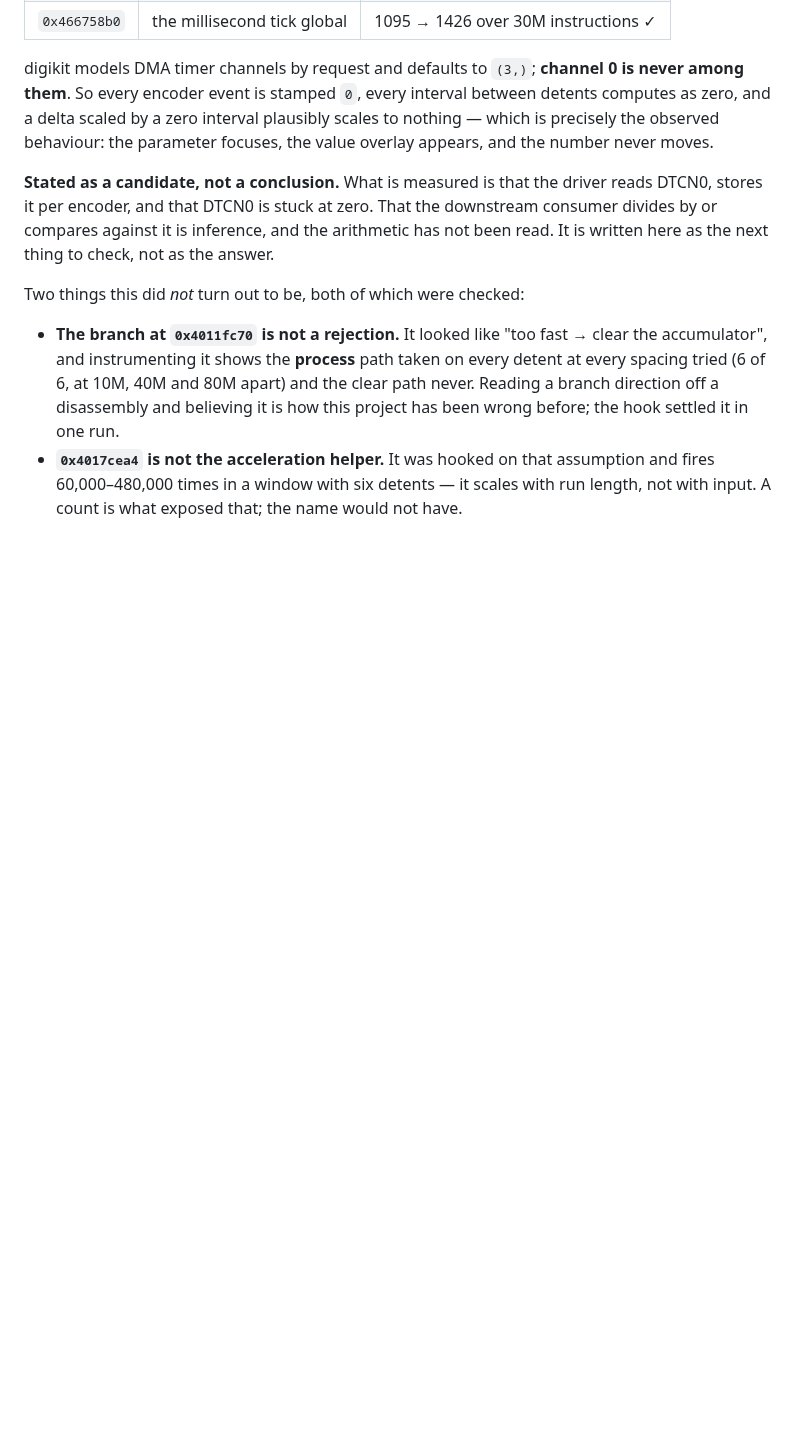
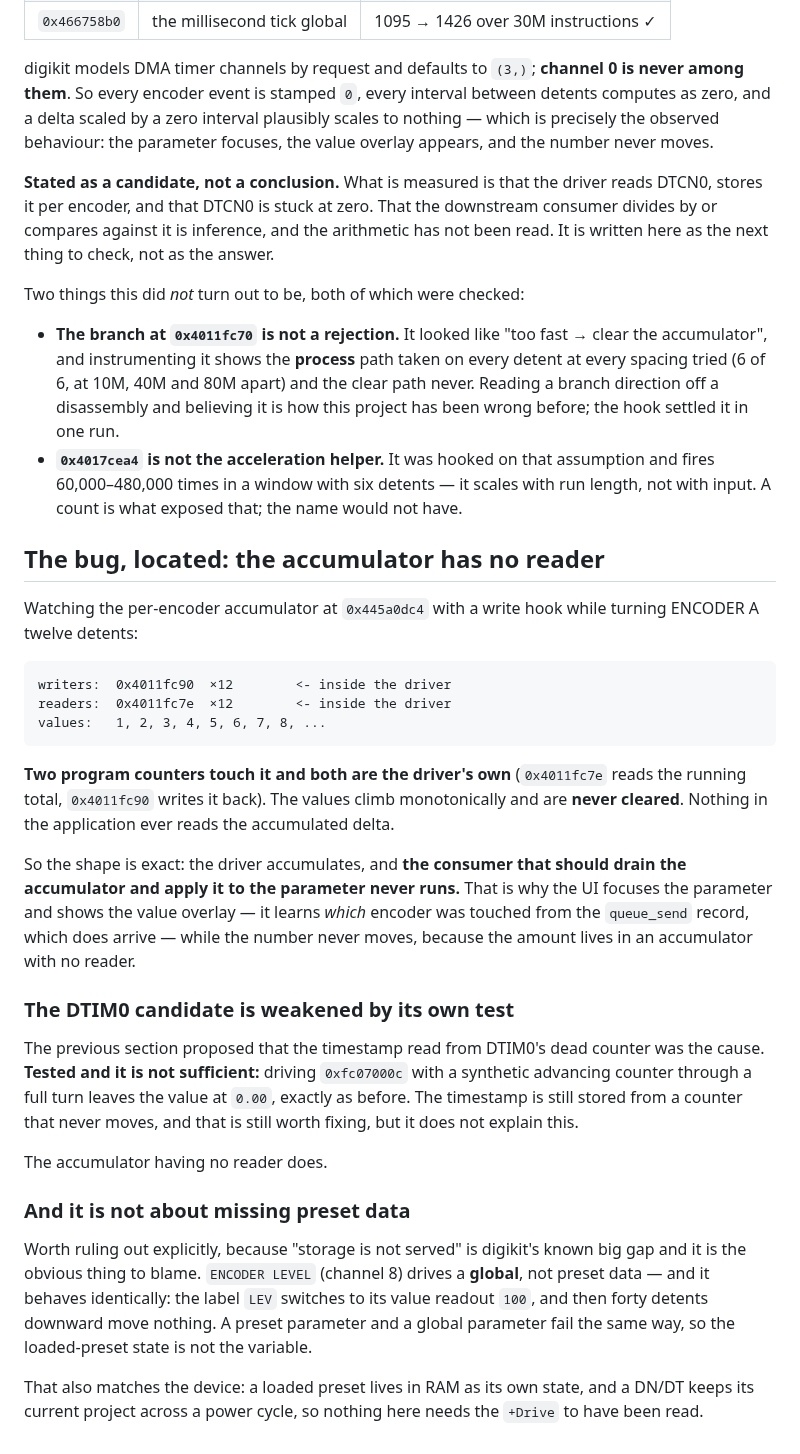
Before and after one commit to angellinares/dn2_firmware_explore, a Markdown page: docs/display-path.md, the part around the change. GitHub-like rendering; blank space fills up the shorter version.

Commit message:
Locate the encoder bug: the accumulator has no reader
A write hook on the per-encoder accumulator at 0x445a0dc4, across twelve
detents, says it plainly: exactly two program counters touch it, 0x4011fc7e
reading and 0x4011fc90 writing, and both are inside the driver. The values
climb 1, 2, 3, ... and are never cleared. Nothing in the application ever
reads the accumulated delta.

So the driver accumulates and the consumer that should drain it and apply
it to a parameter never runs. That explains the whole observed shape: the
UI focuses the parameter and shows its value overlay, because it learns
which encoder was touched from the queue_send record, which does arrive --
while the number never moves, because the amount sits in an accumulator
with no reader.

Two rival explanations killed, both by testing them rather than arguing:

- The DTIM0 timestamp, proposed in the previous commit as the root cause
  and sent upstream as such. Driving 0xfc07000c with a synthetic advancing
  counter through a full turn leaves the value at 0.00, unchanged. The dead
  counter is still real and still worth fixing; it does not explain this.

- Missing preset data, which is the obvious thing to blame given storage is
  not served. ENCODER LEVEL drives a global rather than preset data and
  fails identically -- LEV switches to its readout of 100, then forty
  detents downward move nothing. A preset parameter and a global parameter
  fail the same way, so loaded-preset state is not the variable. That also
  matches the device, where a loaded preset lives in RAM as its own state
  and the current project survives a power cycle.

Claude-Session: https://claude.ai/code/session_01EHA7nBPzpZ81gLCpoSM2gi

````diff
--- a/docs/display-path.md
+++ b/docs/display-path.md
@@ -420,3 +420,48 @@ Two things this did *not* turn out to be, both of which were checked:
   assumption and fires 60,000–480,000 times in a window with six detents — it
   scales with run length, not with input. A count is what exposed that; the
   name would not have.
+
+## The bug, located: the accumulator has no reader
+
+Watching the per-encoder accumulator at `0x445a0dc4` with a write hook while
+turning ENCODER A twelve detents:
+
+```
+writers:  0x4011fc90  ×12        <- inside the driver
+readers:  0x4011fc7e  ×12        <- inside the driver
+values:   1, 2, 3, 4, 5, 6, 7, 8, ...
+```
+
+**Two program counters touch it and both are the driver's own**
+(`0x4011fc7e` reads the running total, `0x4011fc90` writes it back). The values
+climb monotonically and are **never cleared**. Nothing in the application ever
+reads the accumulated delta.
+
+So the shape is exact: the driver accumulates, and **the consumer that should
+drain the accumulator and apply it to the parameter never runs.** That is why
+the UI focuses the parameter and shows the value overlay — it learns *which*
+encoder was touched from the `queue_send` record, which does arrive — while the
+number never moves, because the amount lives in an accumulator with no reader.
+
+### The DTIM0 candidate is weakened by its own test
+
+The previous section proposed that the timestamp read from DTIM0's dead counter
+was the cause. **Tested and it is not sufficient:** driving `0xfc07000c` with a
+synthetic advancing counter through a full turn leaves the value at `0.00`,
+exactly as before. The timestamp is still stored from a counter that never
+moves, and that is still worth fixing, but it does not explain this.
+
+The accumulator having no reader does.
+
+### And it is not about missing preset data
+
+Worth ruling out explicitly, because "storage is not served" is digikit's known
+big gap and it is the obvious thing to blame. `ENCODER LEVEL` (channel 8) drives
+a **global**, not preset data — and it behaves identically: the label `LEV`
+switches to its value readout `100`, and then forty detents downward move
+nothing. A preset parameter and a global parameter fail the same way, so the
+loaded-preset state is not the variable.
+
+That also matches the device: a loaded preset lives in RAM as its own state, and
+a DN/DT keeps its current project across a power cycle, so nothing here needs
+the `+Drive` to have been read.
````
Also changed, not shown: docs/img/encoder-level.png (added), docs/img/encoder-with-clock.png (added).
